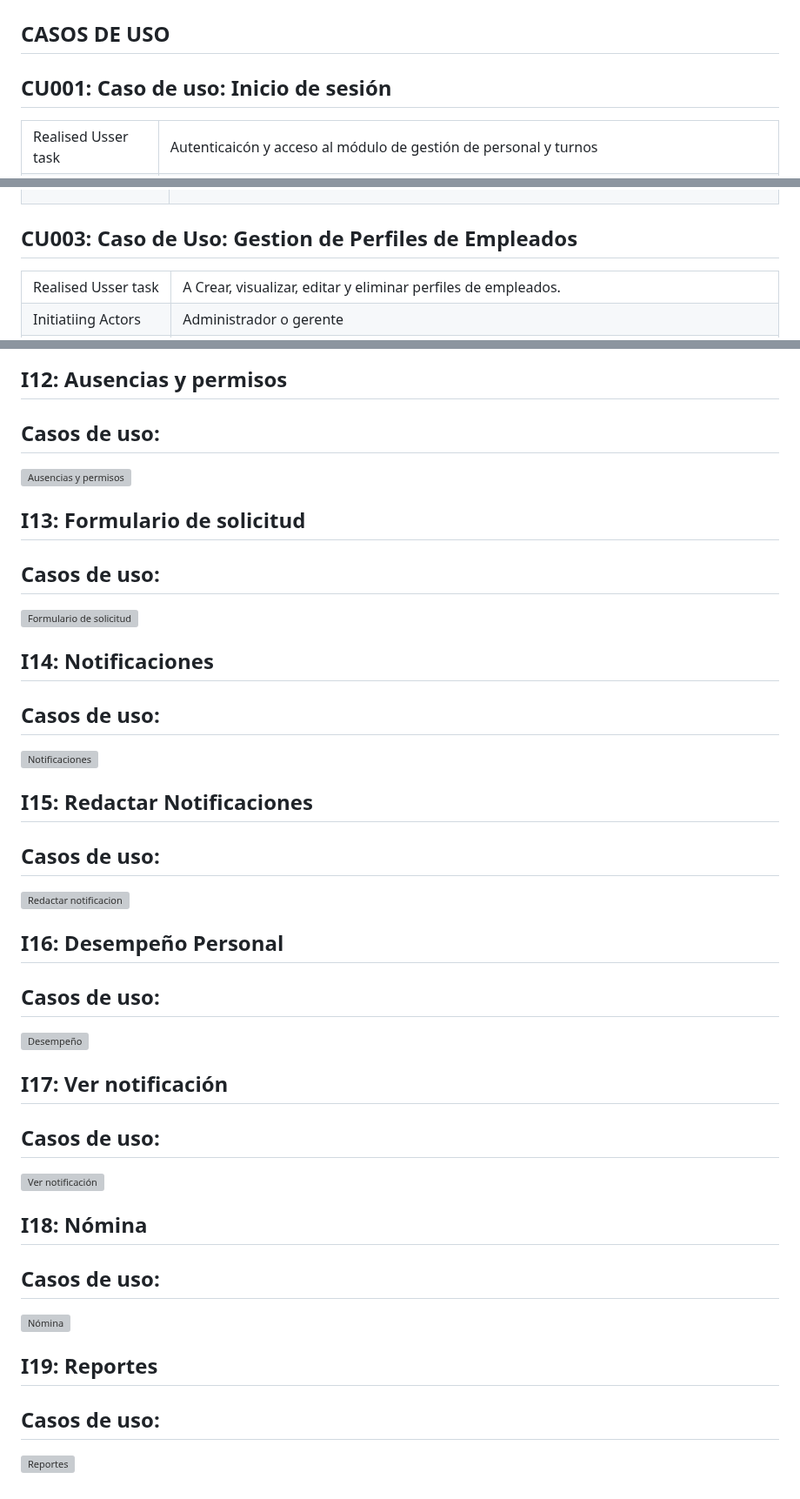
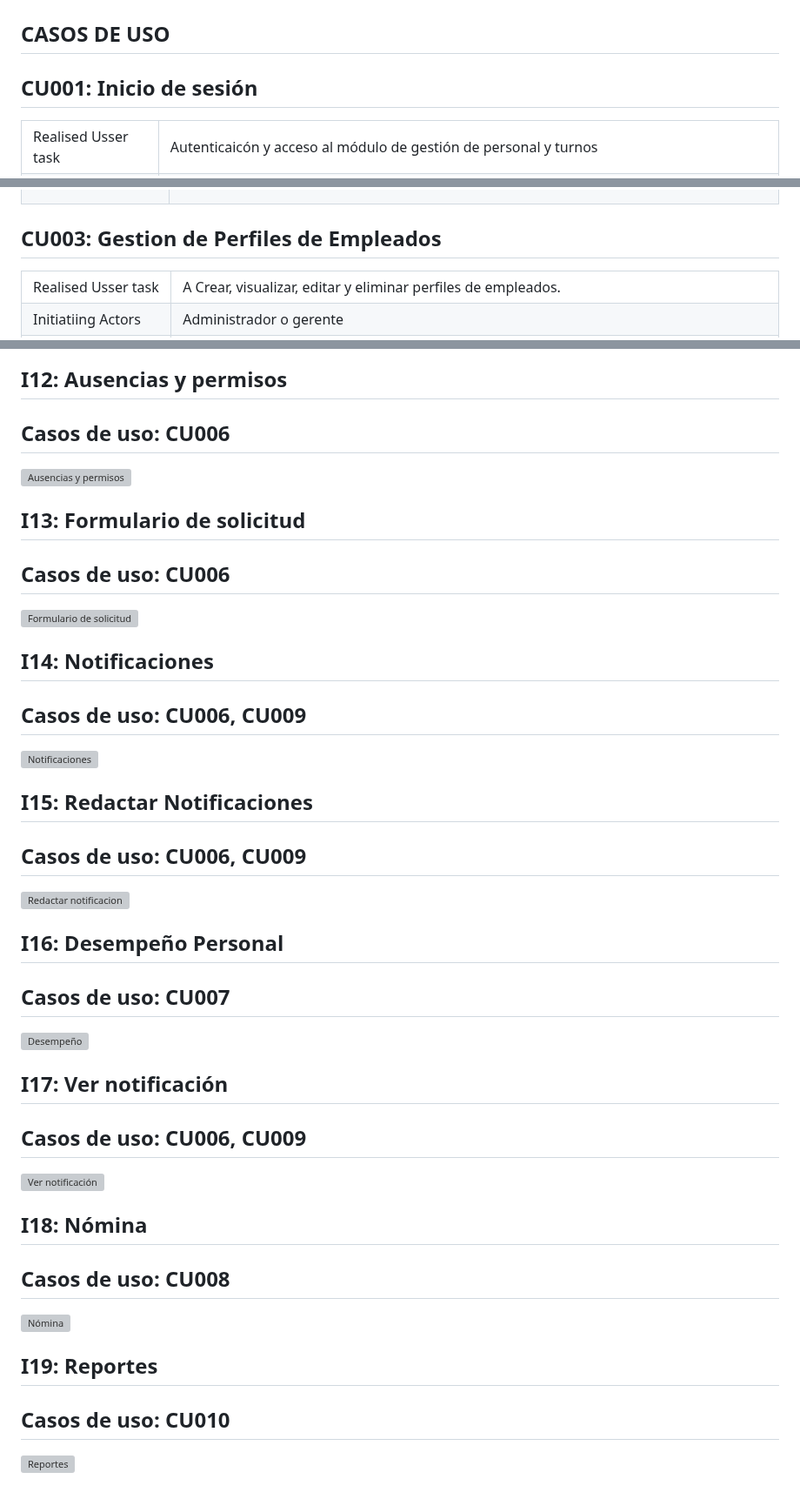
Before and after one commit to fiis-bd242/bd242-grupo2, a Markdown page: 4/4.4/4.4.md, 3 parts joined by grey strips. Shown at 87% size. GitHub-like rendering; grey boxes are pictures that could not be loaded.

```diff
--- a/4/4.4/4.4.md
+++ b/4/4.4/4.4.md
@@ -10,7 +10,7 @@
 </head>
 <body>
     <h2>
-    CU001: Caso de uso: Inicio de sesión
+    CU001: Inicio de sesión
     </h2>
     <table>
         <tbody>
@@ -216,7 +216,7 @@
     </table>
     <!CASO DE USE NUMERO 3>
     <h2>
-        CU003: Caso de Uso: Gestion de Perfiles de Empleados
+        CU003: Gestion de Perfiles de Empleados
     </h2>
     <table>
         <tbody>
@@ -1178,33 +1178,33 @@
 ![Eliminar turno asignado](../4.4/Eliminar.png)
 
 ## I12: Ausencias y  permisos
-## Casos de uso:
+## Casos de uso: CU006
 ![Ausencias y permisos](../4.4/Ausencias_permisos.png)
 
 ## I13: Formulario de solicitud
-## Casos de uso:
+## Casos de uso: CU006
 ![Formulario de solicitud](../4.4/Formulario_solicitud.png)
 
 ## I14: Notificaciones
-## Casos de uso:
+## Casos de uso: CU006, CU009
 ![Notificaciones](../4.4/Notificaciones.png)
 
 ## I15: Redactar Notificaciones
-## Casos de uso:
+## Casos de uso: CU006, CU009
 ![Redactar notificacion](../4.4/Redactar_Notificaciones.png)
 
 ## I16: Desempeño Personal
-## Casos de uso:
+## Casos de uso: CU007
 ![Desempeño](../4.4/Desempeño_personal.png)
 
 ## I17: Ver notificación
-## Casos de uso:
+## Casos de uso: CU006, CU009
 ![Ver notificación](../4.4/Ver_Notificaciones.png)
 
 ## I18: Nómina
-## Casos de uso:
+## Casos de uso: CU008
 ![Nómina](../4.4/Nómina.png)
 
 ## I19: Reportes
-## Casos de uso:
+## Casos de uso: CU010
 ![Reportes](../4.4/Reportes.png)
```
Also changed, not shown: other parts of 4/4.4/4.4.md (+23 -23 lines).
